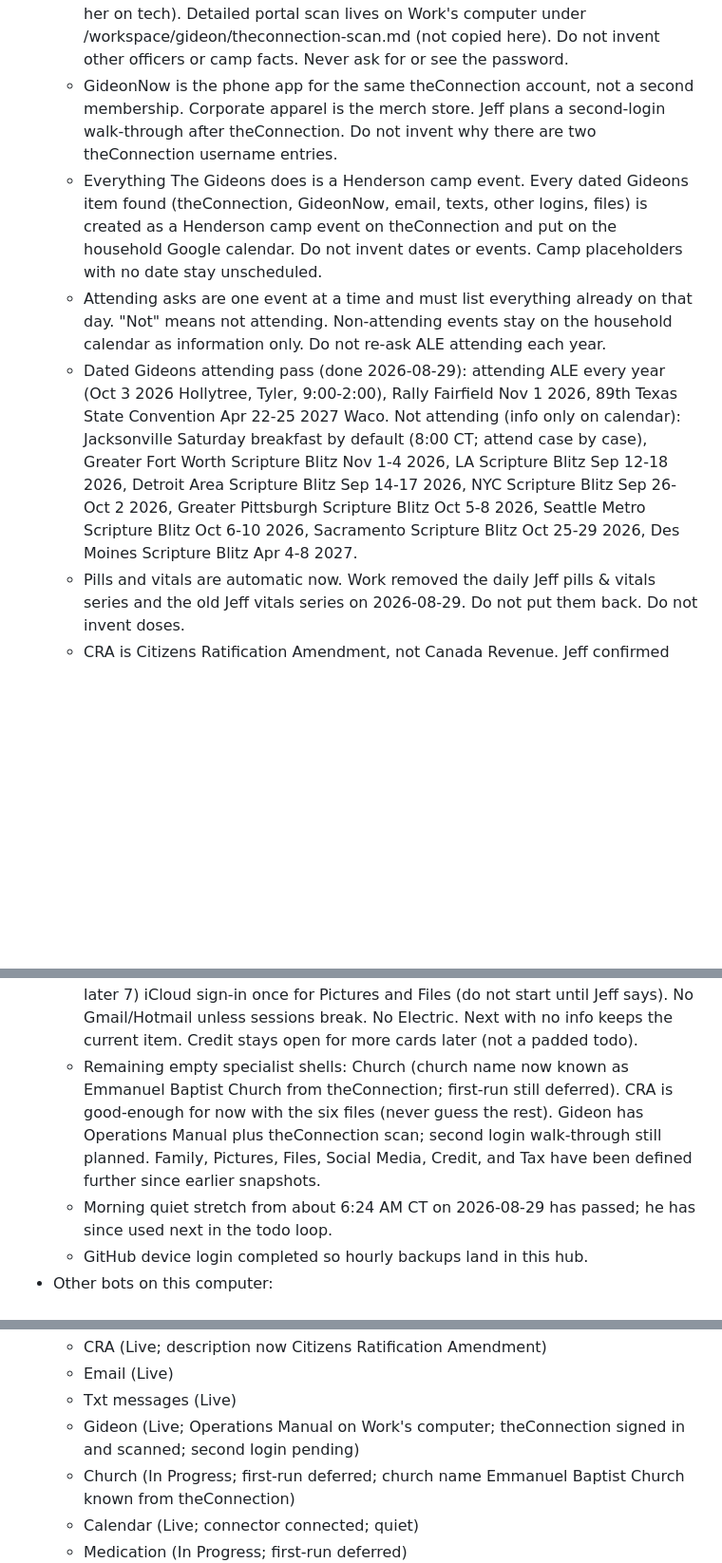
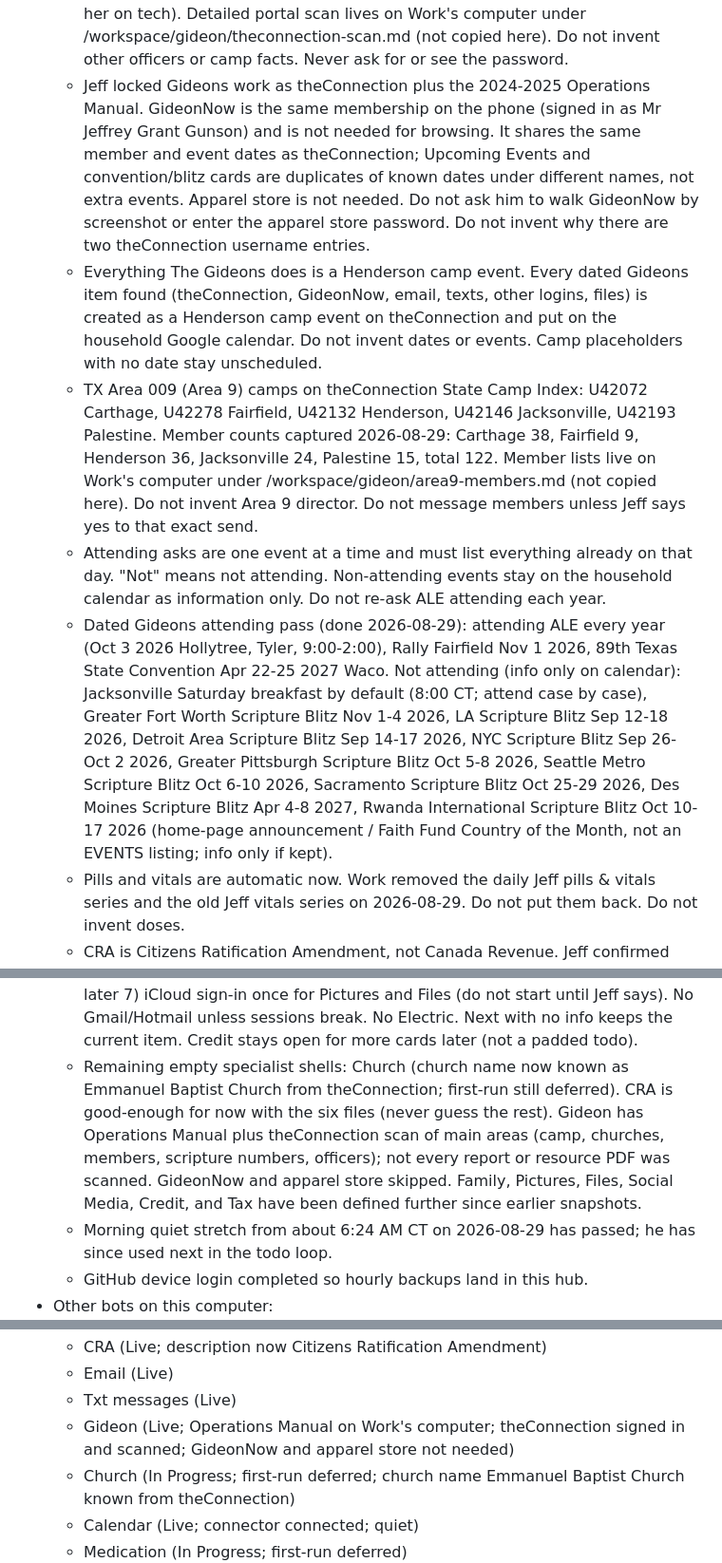
Before and after one commit to Jeff8725/Sink-all-devices-, a Markdown page: bots/work/state.md, 3 parts joined by grey strips. Shown at 95% size. Drawn GitHub-style; blank space fills up the shorter version.

Commit message:
Update Work snapshot: Area 9 camp counts, GideonNow skip.

```diff
--- a/bots/work/state.md
+++ b/bots/work/state.md
@@ -24,10 +24,11 @@ Updated: 2026-08-29 2:58 PM CT
   - Ask one question at a time across the fleet, or learn from a real connected source.
   - Gideon is Gideons, the Christian ministry Jeff volunteers with. On 2026-08-29 he uploaded The Gideons International Operations Manual 2024-2025 (210 pages). Copies live on Work's computer under /workspace/gideon/. He said we will do and manage everything in that manual. Manual files are not copied into this hub snapshot.
   - Gideons theConnection (https://theconnection.gideons.org) is signed in on Work's computer as jeffgunson@hotmail.com. Jeff is Camp Webmaster of Henderson camp U42132, Texas S42, since 2011-05-12. Display name Mr Jeffrey Grant Gunson. Member number 684879. He is a member of Emmanuel Baptist Church. Tracie A Gunson is Camp Auxiliary President (do not text her, do not put her on tech). Detailed portal scan lives on Work's computer under /workspace/gideon/theconnection-scan.md (not copied here). Do not invent other officers or camp facts. Never ask for or see the password.
-  - GideonNow is the phone app for the same theConnection account, not a second membership. Corporate apparel is the merch store. Jeff plans a second-login walk-through after theConnection. Do not invent why there are two theConnection username entries.
+  - Jeff locked Gideons work as theConnection plus the 2024-2025 Operations Manual. GideonNow is the same membership on the phone (signed in as Mr Jeffrey Grant Gunson) and is not needed for browsing. It shares the same member and event dates as theConnection; Upcoming Events and convention/blitz cards are duplicates of known dates under different names, not extra events. Apparel store is not needed. Do not ask him to walk GideonNow by screenshot or enter the apparel store password. Do not invent why there are two theConnection username entries.
   - Everything The Gideons does is a Henderson camp event. Every dated Gideons item found (theConnection, GideonNow, email, texts, other logins, files) is created as a Henderson camp event on theConnection and put on the household Google calendar. Do not invent dates or events. Camp placeholders with no date stay unscheduled.
+  - TX Area 009 (Area 9) camps on theConnection State Camp Index: U42072 Carthage, U42278 Fairfield, U42132 Henderson, U42146 Jacksonville, U42193 Palestine. Member counts captured 2026-08-29: Carthage 38, Fairfield 9, Henderson 36, Jacksonville 24, Palestine 15, total 122. Member lists live on Work's computer under /workspace/gideon/area9-members.md (not copied here). Do not invent Area 9 director. Do not message members unless Jeff says yes to that exact send.
   - Attending asks are one event at a time and must list everything already on that day. "Not" means not attending. Non-attending events stay on the household calendar as information only. Do not re-ask ALE attending each year.
-  - Dated Gideons attending pass (done 2026-08-29): attending ALE every year (Oct 3 2026 Hollytree, Tyler, 9:00-2:00), Rally Fairfield Nov 1 2026, 89th Texas State Convention Apr 22-25 2027 Waco. Not attending (info only on calendar): Jacksonville Saturday breakfast by default (8:00 CT; attend case by case), Greater Fort Worth Scripture Blitz Nov 1-4 2026, LA Scripture Blitz Sep 12-18 2026, Detroit Area Scripture Blitz Sep 14-17 2026, NYC Scripture Blitz Sep 26-Oct 2 2026, Greater Pittsburgh Scripture Blitz Oct 5-8 2026, Seattle Metro Scripture Blitz Oct 6-10 2026, Sacramento Scripture Blitz Oct 25-29 2026, Des Moines Scripture Blitz Apr 4-8 2027.
+  - Dated Gideons attending pass (done 2026-08-29): attending ALE every year (Oct 3 2026 Hollytree, Tyler, 9:00-2:00), Rally Fairfield Nov 1 2026, 89th Texas State Convention Apr 22-25 2027 Waco. Not attending (info only on calendar): Jacksonville Saturday breakfast by default (8:00 CT; attend case by case), Greater Fort Worth Scripture Blitz Nov 1-4 2026, LA Scripture Blitz Sep 12-18 2026, Detroit Area Scripture Blitz Sep 14-17 2026, NYC Scripture Blitz Sep 26-Oct 2 2026, Greater Pittsburgh Scripture Blitz Oct 5-8 2026, Seattle Metro Scripture Blitz Oct 6-10 2026, Sacramento Scripture Blitz Oct 25-29 2026, Des Moines Scripture Blitz Apr 4-8 2027, Rwanda International Scripture Blitz Oct 10-17 2026 (home-page announcement / Faith Fund Country of the Month, not an EVENTS listing; info only if kept).
   - Pills and vitals are automatic now. Work removed the daily Jeff pills & vitals series and the old Jeff vitals series on 2026-08-29. Do not put them back. Do not invent doses.
   - CRA is Citizens Ratification Amendment, not Canada Revenue. Jeff confirmed 2026-08-29. CRA bot description was updated. Do not invent CRA work.
   - Jeff Gunson (USAF Ret.) is President of Citizens Ratification Inc. (CRI), a temporary Texas nonprofit for the CRA. Website CitizensRatification.com. CRI dissolves when the Citizens Ratification Branch is fully implemented. White paper locked July 28, 2026. CRI Bylaws adopted July 15, 2026. Do not rewrite CRA files unless Jeff says yes to that exact change.
@@ -54,7 +55,7 @@ Updated: 2026-08-29 2:58 PM CT
   - Named emails: primary jeffgunson@hotmail.com (signed in on Work's computer); calendar Gmail jeffgunson27@gmail.com (Gmail connector connected); also jeff@gunson.us and jeff@citizensratification.com (Microsoft-style, postponed). Tracie email unconfirmed. Do not send mail unless he says yes.
   - Bank plan: Jeff signs in on Work's computer about once a month so bills/tax expenses can be read. No bank connector. Do not move money. Do not start login until he names the bank and says go.
   - One-at-a-time todo loop (chat until A2P): Jeff used next on Medication (whose list and names); keep that item. Current open setup items (no padding): 1) which bank 2) confirm Tracie email 3) bill names 4) medication whose list and names 5) jeff@gunson.us sign-in later 6) jeff@citizensratification.com sign-in later 7) iCloud sign-in once for Pictures and Files (do not start until Jeff says). No Gmail/Hotmail unless sessions break. No Electric. Next with no info keeps the current item. Credit stays open for more cards later (not a padded todo).
-  - Remaining empty specialist shells: Church (church name now known as Emmanuel Baptist Church from theConnection; first-run still deferred). CRA is good-enough for now with the six files (never guess the rest). Gideon has Operations Manual plus theConnection scan; second login walk-through still planned. Family, Pictures, Files, Social Media, Credit, and Tax have been defined further since earlier snapshots.
+  - Remaining empty specialist shells: Church (church name now known as Emmanuel Baptist Church from theConnection; first-run still deferred). CRA is good-enough for now with the six files (never guess the rest). Gideon has Operations Manual plus theConnection scan of main areas (camp, churches, members, scripture numbers, officers); not every report or resource PDF was scanned. GideonNow and apparel store skipped. Family, Pictures, Files, Social Media, Credit, and Tax have been defined further since earlier snapshots.
   - Morning quiet stretch from about 6:24 AM CT on 2026-08-29 has passed; he has since used next in the todo loop.
   - GitHub device login completed so hourly backups land in this hub.
 - Other bots on this computer:
@@ -67,7 +68,7 @@ Updated: 2026-08-29 2:58 PM CT
   - CRA (Live; description now Citizens Ratification Amendment)
   - Email (Live)
   - Txt messages (Live)
-  - Gideon (Live; Operations Manual on Work's computer; theConnection signed in and scanned; second login pending)
+  - Gideon (Live; Operations Manual on Work's computer; theConnection signed in and scanned; GideonNow and apparel store not needed)
   - Church (In Progress; first-run deferred; church name Emmanuel Baptist Church known from theConnection)
   - Calendar (Live; connector connected; quiet)
   - Medication (In Progress; first-run deferred)
```
Also changed, not shown: other parts of bots/work/state.md (+1 -1 lines), bots/work/prompt.md (+1 -1 lines).
